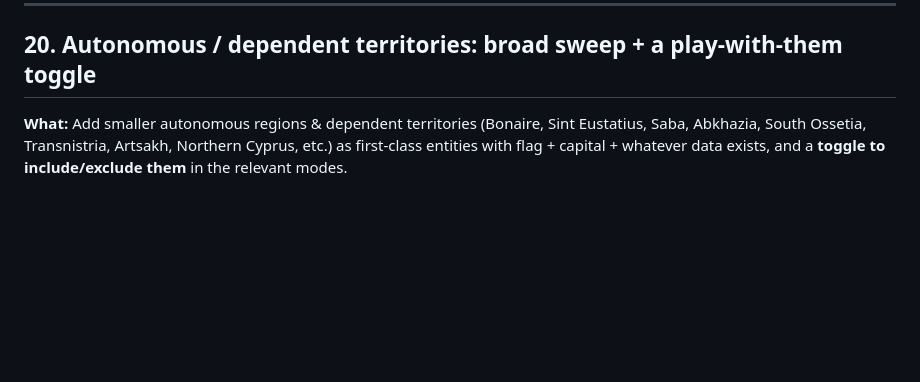
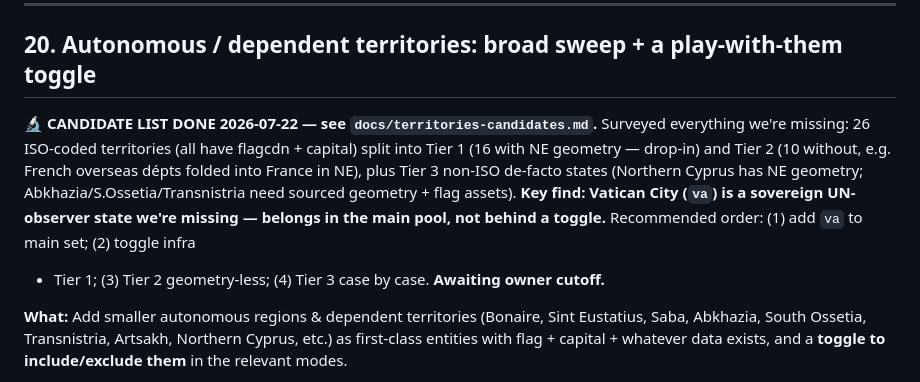
Before and after one commit to Lolispo/geo-draw-the-world, a Markdown page: TODOS.md, the part around the change. Drawn GitHub-style; blank space fills up the shorter version.

```diff
--- a/TODOS.md
+++ b/TODOS.md
@@ -613,6 +613,16 @@ renders; the two flag concepts are clearly distinguished.
 
 ## 20. Autonomous / dependent territories: broad sweep + a play-with-them toggle
 
+**🔬 CANDIDATE LIST DONE 2026-07-22 — see `docs/territories-candidates.md`.** Surveyed
+everything we're missing: 26 ISO-coded territories (all have flagcdn + capital) split into
+Tier 1 (16 with NE geometry — drop-in) and Tier 2 (10 without, e.g. French overseas dépts
+folded into France in NE), plus Tier 3 non-ISO de-facto states (Northern Cyprus has NE
+geometry; Abkhazia/S.Ossetia/Transnistria need sourced geometry + flag assets). **Key find:
+Vatican City (`va`) is a sovereign UN-observer state we're missing — belongs in the main
+pool, not behind a toggle.** Recommended order: (1) add `va` to main set; (2) toggle infra
++ Tier 1; (3) Tier 2 geometry-less; (4) Tier 3 case by case. **Awaiting owner cutoff.**
+
+
 **What:** Add smaller autonomous regions & dependent territories (Bonaire, Sint
 Eustatius, Saba, Abkhazia, South Ossetia, Transnistria, Artsakh, Northern Cyprus,
 etc.) as first-class entities with flag + capital + whatever data exists, and a
```
Also changed, not shown: docs/territories-candidates.md (added, +87 -0 lines).
